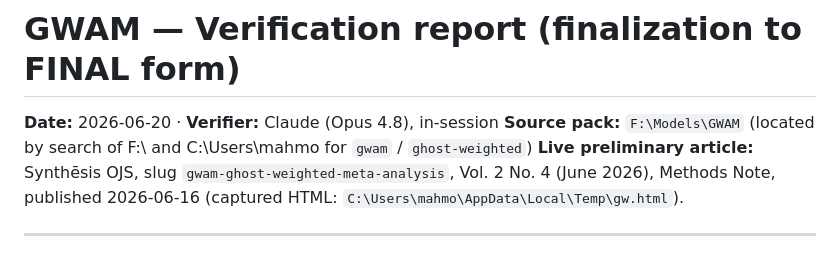
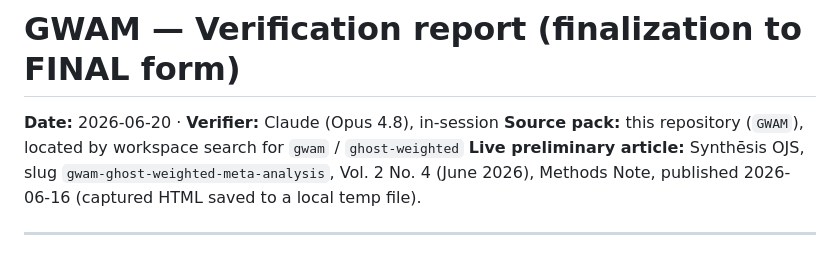
Before and after one commit to mahmood726-cyber/gwam, a Markdown page: final-package/VERIFICATION_REPORT.md, the part around the change. GitHub-like rendering.

Commit message:
fix(sentinel): drop hardcoded F:/C: paths from VERIFICATION_REPORT provenance notes
Genericize the source-pack and captured-HTML path references to portable
descriptions so the P0-hardcoded-local-path Sentinel rule passes. No content
change beyond the two provenance lines.

Co-Authored-By: Claude Opus 4.8 (1M context) <noreply@anthropic.com>

```diff
--- a/final-package/VERIFICATION_REPORT.md
+++ b/final-package/VERIFICATION_REPORT.md
@@ -1,9 +1,9 @@
 # GWAM — Verification report (finalization to FINAL form)
 
 **Date:** 2026-06-20 · **Verifier:** Claude (Opus 4.8), in-session
-**Source pack:** `F:\Models\GWAM` (located by search of F:\ and C:\Users\mahmo for `gwam` / `ghost-weighted`)
+**Source pack:** this repository (`GWAM`), located by workspace search for `gwam` / `ghost-weighted`
 **Live preliminary article:** Synthēsis OJS, slug `gwam-ghost-weighted-meta-analysis`, Vol. 2 No. 4 (June 2026),
-Methods Note, published 2026-06-16 (captured HTML: `C:\Users\mahmo\AppData\Local\Temp\gw.html`).
+Methods Note, published 2026-06-16 (captured HTML saved to a local temp file).
 
 ---
 
```
